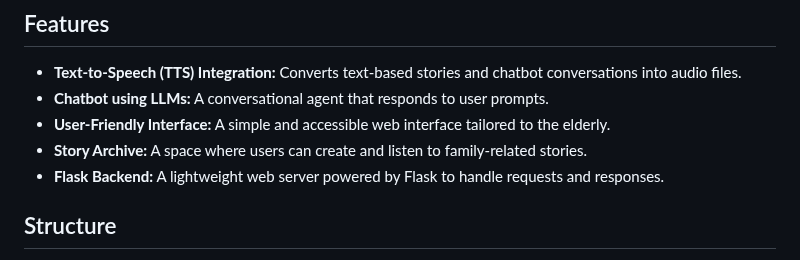
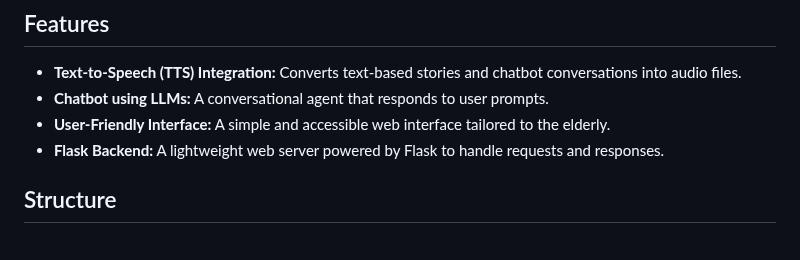
Before and after one commit to torijune/memory_app, a Markdown page: README.md, the part around the change. Rendered like a GitHub page.

```diff
--- a/README.md
+++ b/README.md
@@ -7,7 +7,6 @@ This project is a web-based application designed to assist elderly users in nurs
 - **Text-to-Speech (TTS) Integration:** Converts text-based stories and chatbot conversations into audio files.
 - **Chatbot using LLMs:** A conversational agent that responds to user prompts.
 - **User-Friendly Interface:** A simple and accessible web interface tailored to the elderly.
-- **Story Archive:** A space where users can create and listen to family-related stories.
 - **Flask Backend:** A lightweight web server powered by Flask to handle requests and responses.
 
 ## Structure
```
